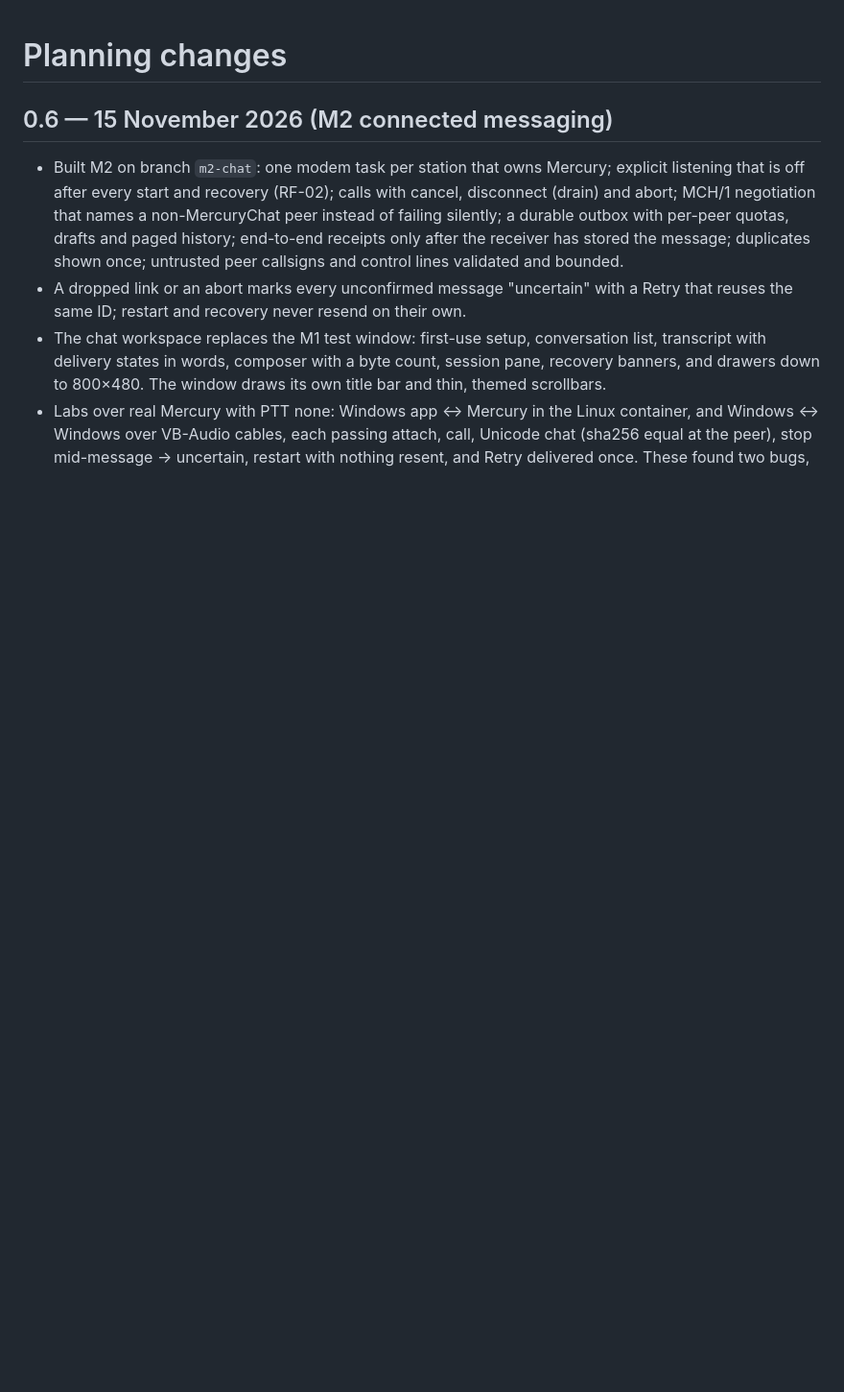
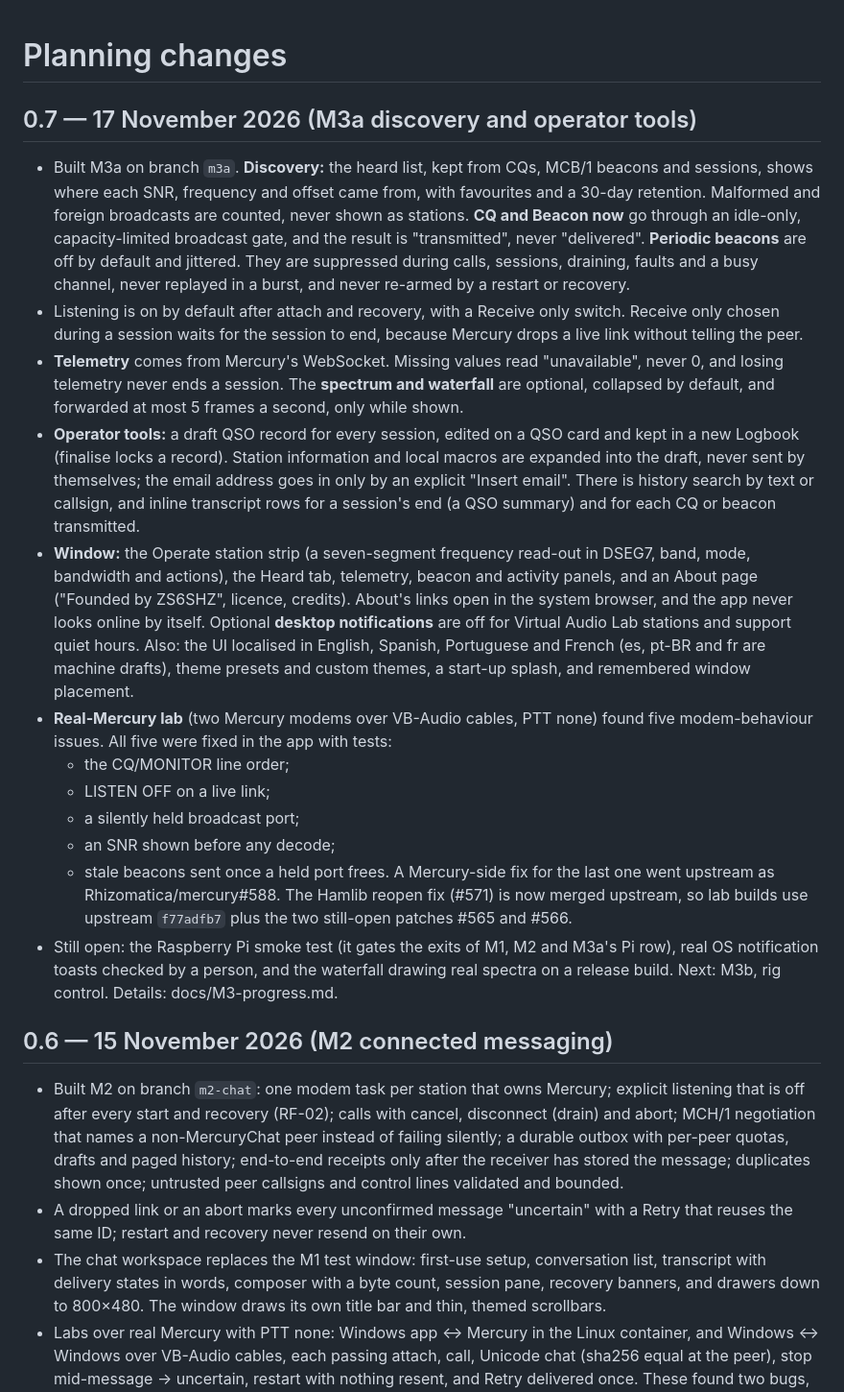
Before and after one commit to armysarge/mercurychat, a Markdown page: CHANGELOG.md, the part around the change. Shown at 96% size. GitHub-like rendering; blank space fills up the shorter version.

```diff
--- a/CHANGELOG.md
+++ b/CHANGELOG.md
@@ -1,4 +1,20 @@
 # Planning changes
+
+## 0.7 — 17 November 2026 (M3a discovery and operator tools)
+
+- Built M3a on branch `m3a`. **Discovery:** the heard list, kept from CQs, MCB/1 beacons and sessions, shows where each SNR, frequency and offset came from, with favourites and a 30-day retention. Malformed and foreign broadcasts are counted, never shown as stations. **CQ and Beacon now** go through an idle-only, capacity-limited broadcast gate, and the result is "transmitted", never "delivered". **Periodic beacons** are off by default and jittered. They are suppressed during calls, sessions, draining, faults and a busy channel, never replayed in a burst, and never re-armed by a restart or recovery.
+- Listening is on by default after attach and recovery, with a Receive only switch. Receive only chosen during a session waits for the session to end, because Mercury drops a live link without telling the peer.
+- **Telemetry** comes from Mercury's WebSocket. Missing values read "unavailable", never 0, and losing telemetry never ends a session. The **spectrum and waterfall** are optional, collapsed by default, and forwarded at most 5 frames a second, only while shown.
+- **Operator tools:** a draft QSO record for every session, edited on a QSO card and kept in a new Logbook (finalise locks a record). Station information and local macros are expanded into the draft, never sent by themselves; the email address goes in only by an explicit "Insert email". There is history search by text or callsign, and inline transcript rows for a session's end (a QSO summary) and for each CQ or beacon transmitted.
+- **Window:** the Operate station strip (a seven-segment frequency read-out in DSEG7, band, mode, bandwidth and actions), the Heard tab, telemetry, beacon and activity panels, and an About page ("Founded by ZS6SHZ", licence, credits). About's links open in the system browser, and the app never looks online by itself. Optional **desktop notifications** are off for Virtual Audio Lab stations and support quiet hours. Also: the UI localised in English, Spanish, Portuguese and French (es, pt-BR and fr are machine drafts), theme presets and custom themes, a start-up splash, and remembered window placement.
+- **Real-Mercury lab** (two Mercury modems over VB-Audio cables, PTT none) found five modem-behaviour issues. All five were fixed in the app with tests:
+  - the CQ/MONITOR line order;
+  - LISTEN OFF on a live link;
+  - a silently held broadcast port;
+  - an SNR shown before any decode;
+  - stale beacons sent once a held port frees.
+  A Mercury-side fix for the last one went upstream as Rhizomatica/mercury#588. The Hamlib reopen fix (#571) is now merged upstream, so lab builds use upstream `f77adfb7` plus the two still-open patches #565 and #566.
+- Still open: the Raspberry Pi smoke test (it gates the exits of M1, M2 and M3a's Pi row), real OS notification toasts checked by a person, and the waterfall drawing real spectra on a release build. Next: M3b, rig control. Details: docs/M3-progress.md.
 
 ## 0.6 — 15 November 2026 (M2 connected messaging)
 
```
Also changed, not shown: README.md (+14 -2 lines), design/screenshots/logbook.png (added), design/screenshots/operate-dark.png (added), design/screenshots/operate-light.png (added), design/screenshots/qso-card.png (added), design/screenshots/settings-station.png (added), 1 other file.
